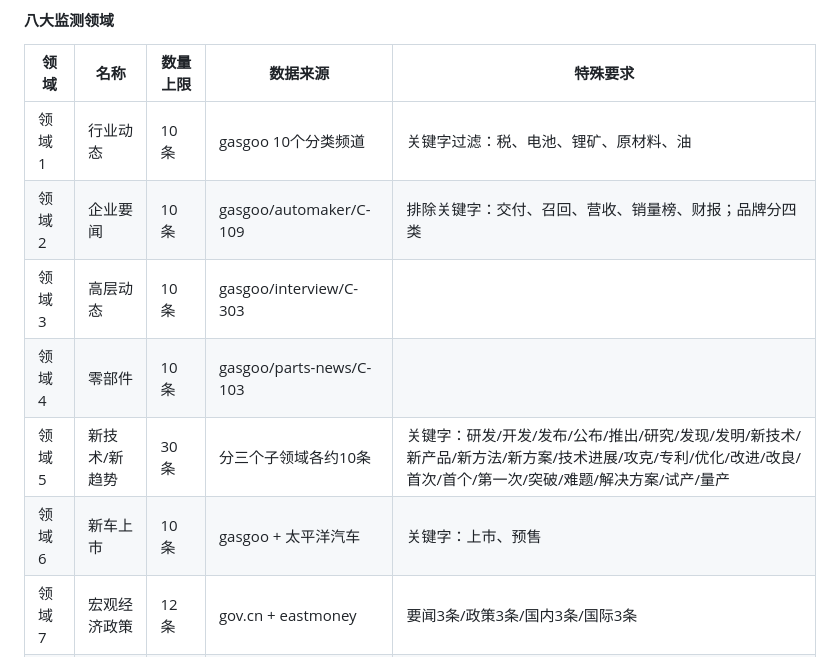
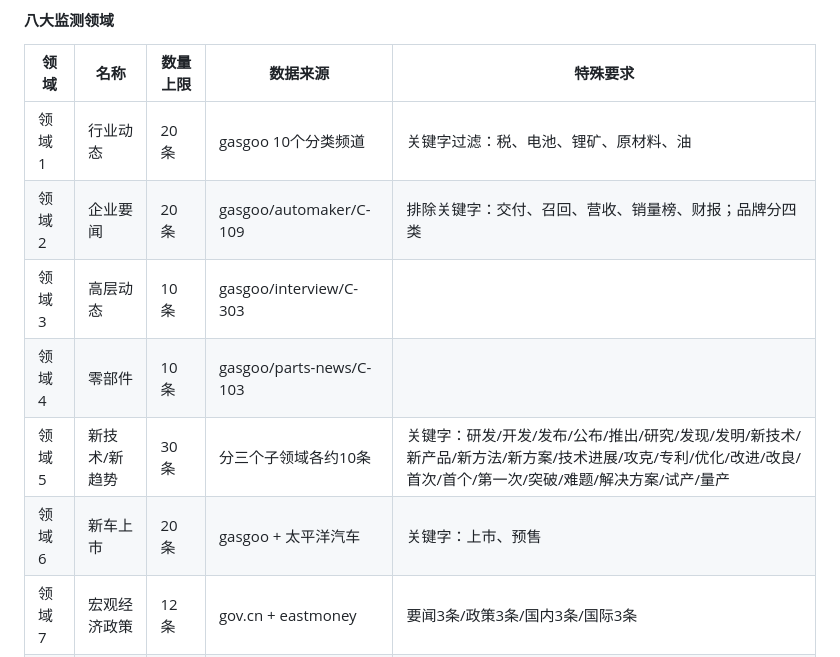
Before and after one commit to backstreetdeng/openclaw, a Markdown page: MEMORY.md, the part around the change. GitHub-like rendering.

Commit message:
[大管家] 修正MEMORY.md：领域1/2/6改为20条，与代码保持一致（2026-04-30）

```diff
--- a/MEMORY.md
+++ b/MEMORY.md
@@ -116,12 +116,12 @@
 #### 八大监测领域
 | 领域 | 名称 | 数量上限 | 数据来源 | 特殊要求 |
 |-----|------|---------|---------|---------|
-| 领域1 | 行业动态 | 10条 | gasgoo 10个分类频道 | 关键字过滤：税、电池、锂矿、原材料、油 |
-| 领域2 | 企业要闻 | 10条 | gasgoo/automaker/C-109 | 排除关键字：交付、召回、营收、销量榜、财报；品牌分四类 |
+| 领域1 | 行业动态 | 20条 | gasgoo 10个分类频道 | 关键字过滤：税、电池、锂矿、原材料、油 |
+| 领域2 | 企业要闻 | 20条 | gasgoo/automaker/C-109 | 排除关键字：交付、召回、营收、销量榜、财报；品牌分四类 |
 | 领域3 | 高层动态 | 10条 | gasgoo/interview/C-303 | |
 | 领域4 | 零部件 | 10条 | gasgoo/parts-news/C-103 | |
 | 领域5 | 新技术/新趋势 | 30条 | 分三个子领域各约10条 | 关键字：研发/开发/发布/公布/推出/研究/发现/发明/新技术/新产品/新方法/新方案/技术进展/攻克/专利/优化/改进/改良/首次/首个/第一次/突破/难题/解决方案/试产/量产 |
-| 领域6 | 新车上市 | 10条 | gasgoo + 太平洋汽车 | 关键字：上市、预售 |
+| 领域6 | 新车上市 | 20条 | gasgoo + 太平洋汽车 | 关键字：上市、预售 |
 | 领域7 | 宏观经济政策 | 12条 | gov.cn + eastmoney | 要闻3条/政策3条/国内3条/国际3条 |
 | 领域8 | 政策法规 | 10条 | autoinfo API + 百度搜索 | 必须带红色"国家"标签 |
 
```
